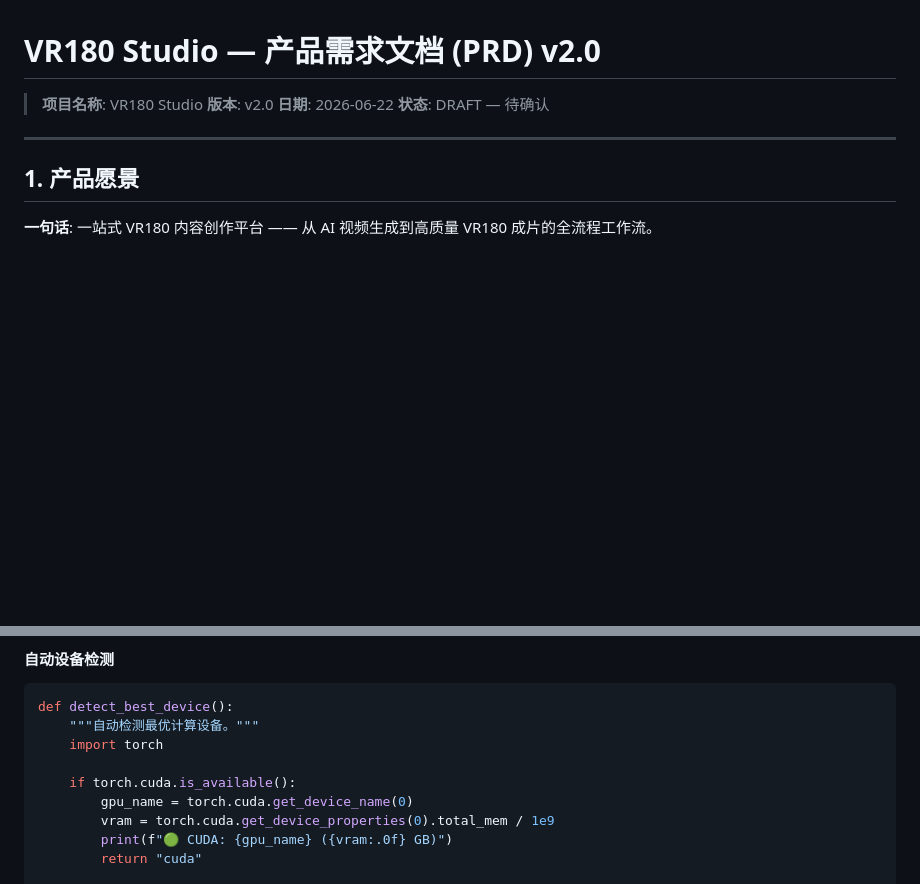
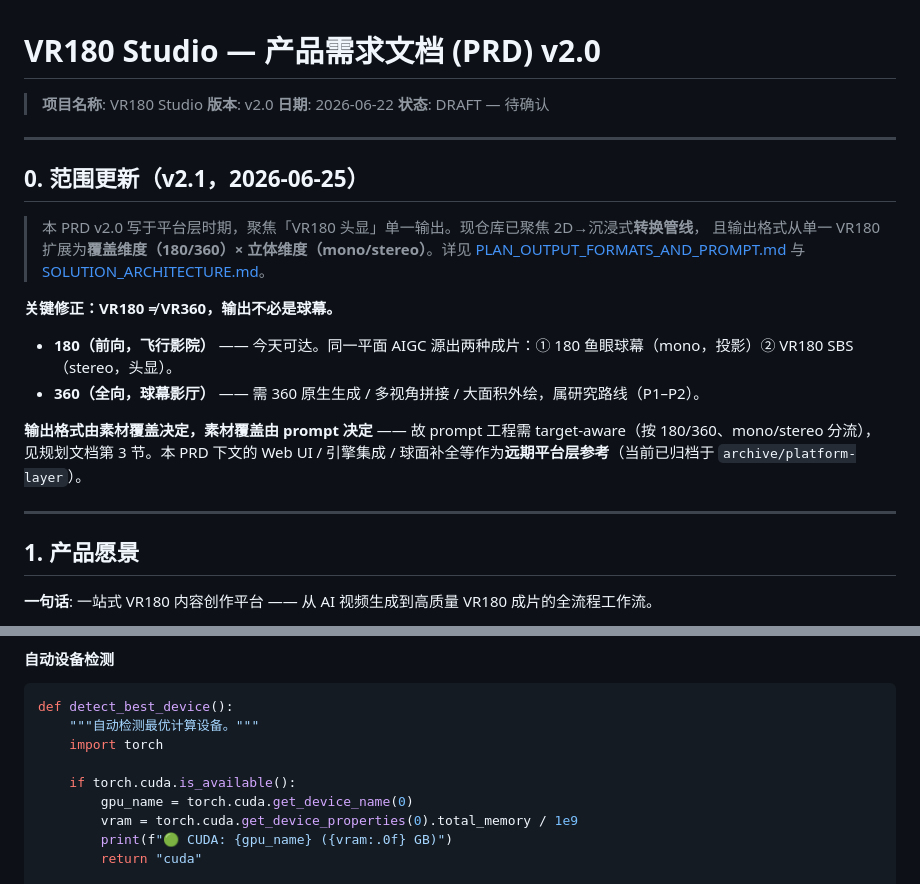
Before and after one commit to DreamPortalOS/vr180-ai-pipeline, a Markdown page: docs/PRD-v2-vr180-studio.md, 2 parts joined by grey strips. Drawn GitHub-style; blank space fills up the shorter version.

```diff
--- a/docs/PRD-v2-vr180-studio.md
+++ b/docs/PRD-v2-vr180-studio.md
@@ -4,6 +4,21 @@
 > **版本**: v2.0
 > **日期**: 2026-06-22
 > **状态**: DRAFT — 待确认
+
+---
+
+## 0. 范围更新（v2.1，2026-06-25）
+
+> 本 PRD v2.0 写于平台层时期，聚焦「VR180 头显」单一输出。现仓库已聚焦 2D→沉浸式**转换管线**，
+> 且输出格式从单一 VR180 扩展为**覆盖维度（180/360）× 立体维度（mono/stereo）**。详见
+> [PLAN_OUTPUT_FORMATS_AND_PROMPT.md](PLAN_OUTPUT_FORMATS_AND_PROMPT.md) 与 [SOLUTION_ARCHITECTURE.md](SOLUTION_ARCHITECTURE.md)。
+
+**关键修正：VR180 ≠ VR360，输出不必是球幕。**
+- **180（前向，飞行影院）** —— 今天可达。同一平面 AIGC 源出两种成片：① 180 鱼眼球幕（mono，投影）② VR180 SBS（stereo，头显）。
+- **360（全向，球幕影厅）** —— 需 360 原生生成 / 多视角拼接 / 大面积外绘，属研究路线（P1–P2）。
+
+**输出格式由素材覆盖决定，素材覆盖由 prompt 决定** —— 故 prompt 工程需 target-aware（按 180/360、mono/stereo 分流），
+见规划文档第 3 节。本 PRD 下文的 Web UI / 引擎集成 / 球面补全等作为**远期平台层参考**（当前已归档于 `archive/platform-layer`）。
 
 ---
 
@@ -641,7 +656,7 @@ def detect_best_device():
 
     if torch.cuda.is_available():
         gpu_name = torch.cuda.get_device_name(0)
-        vram = torch.cuda.get_device_properties(0).total_mem / 1e9
+        vram = torch.cuda.get_device_properties(0).total_memory / 1e9
         print(f"🟢 CUDA: {gpu_name} ({vram:.0f} GB)")
         return "cuda"
 
```
Also changed, not shown: docs/PLAN_OUTPUT_FORMATS_AND_PROMPT.md (added, +109 -0 lines).
